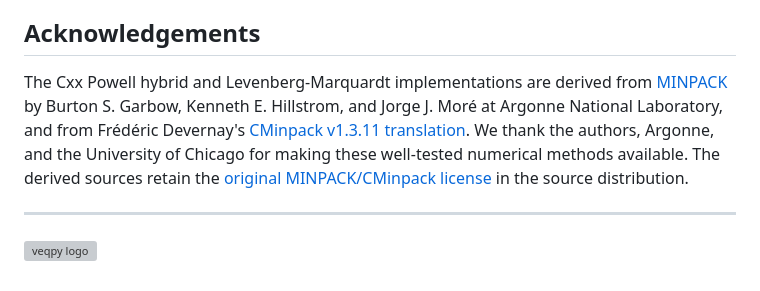
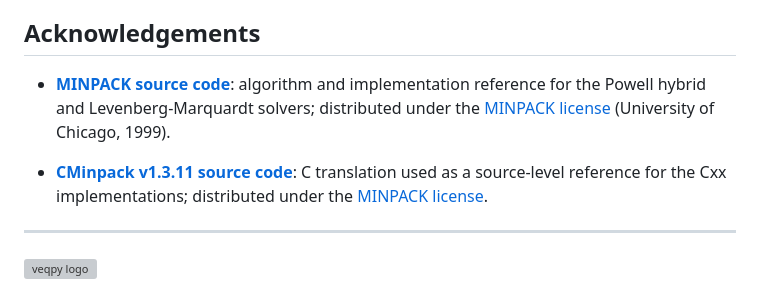
Before and after one commit to zhangtakeda/veqpy, a Markdown page: README.md, the part around the change. GitHub-like rendering; grey boxes are pictures that could not be loaded.

Commit message:
docs: make solver provenance auditable
List the two source-code references separately and identify the license governing each derived implementation.

Constraint: Preserve the bundled MINPACK license text and external source links.

Rejected: Narrative acknowledgements | they obscured the code-to-license mapping.

Confidence: high

Scope-risk: narrow

Directive: Keep solver attribution entries source-specific.

Tested: git diff --cached --check

Not-tested: documentation rendering

```diff
--- a/README.md
+++ b/README.md
@@ -247,13 +247,13 @@ VEQPy is associated with the companion manuscript **[Zhang2026]**. Related VEQ-f
 
 ## Acknowledgements
 
-The Cxx Powell hybrid and Levenberg-Marquardt implementations are derived from
-[MINPACK][minpack] by Burton S. Garbow, Kenneth E. Hillstrom, and Jorge J. Moré
-at Argonne National Laboratory, and from Frédéric Devernay's
-[CMinpack v1.3.11 translation][cminpack]. We thank the authors, Argonne, and the
-University of Chicago for making these well-tested numerical methods available.
-The derived sources retain the
-[original MINPACK/CMinpack license][minpack-license] in the source distribution.
+- [**MINPACK source code**][minpack]: algorithm and implementation reference for
+  the Powell hybrid and Levenberg-Marquardt solvers; distributed under the
+  [MINPACK license][minpack-license] (University of Chicago, 1999).
+
+- [**CMinpack v1.3.11 source code**][cminpack]: C translation used as a
+  source-level reference for the Cxx implementations; distributed under the
+  [MINPACK license][minpack-license].
 
 ---
 
```
